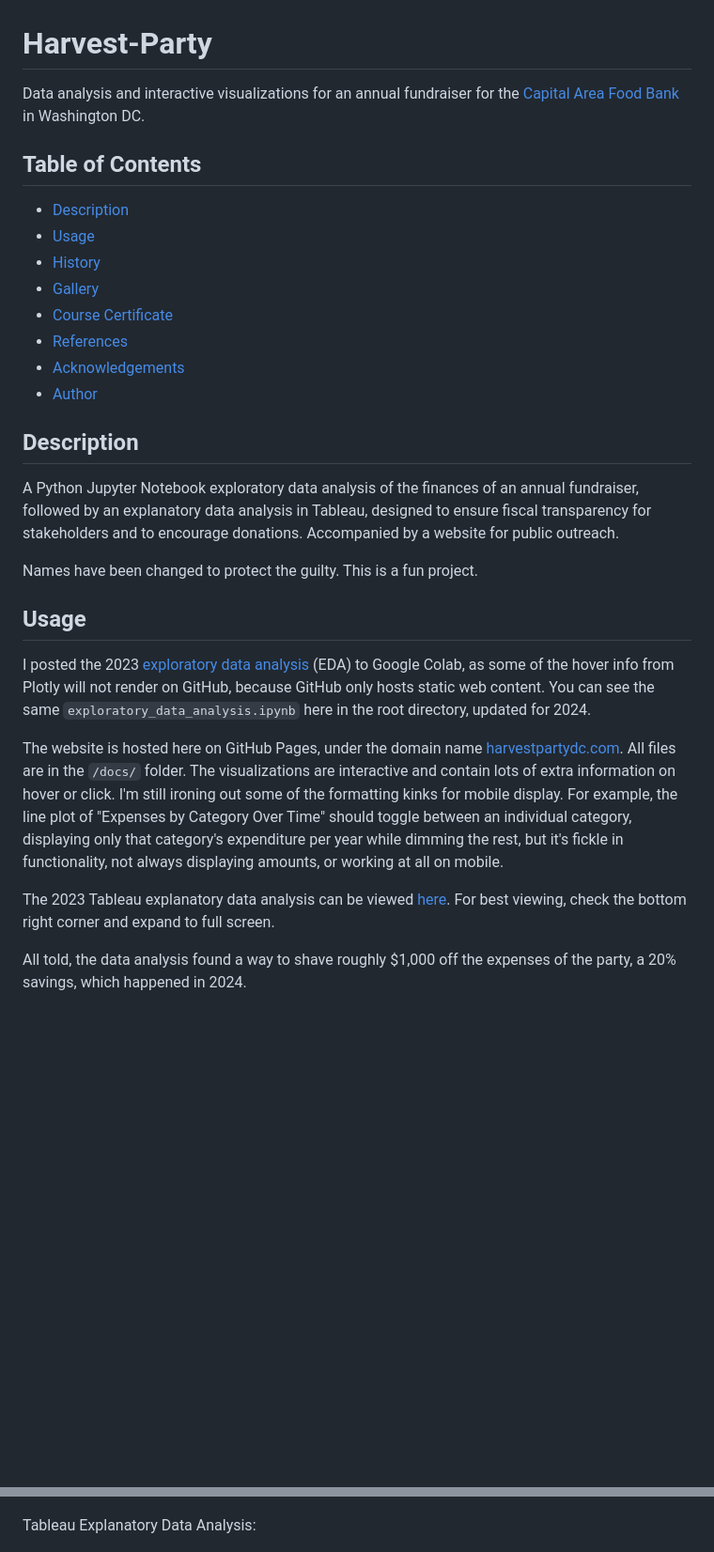
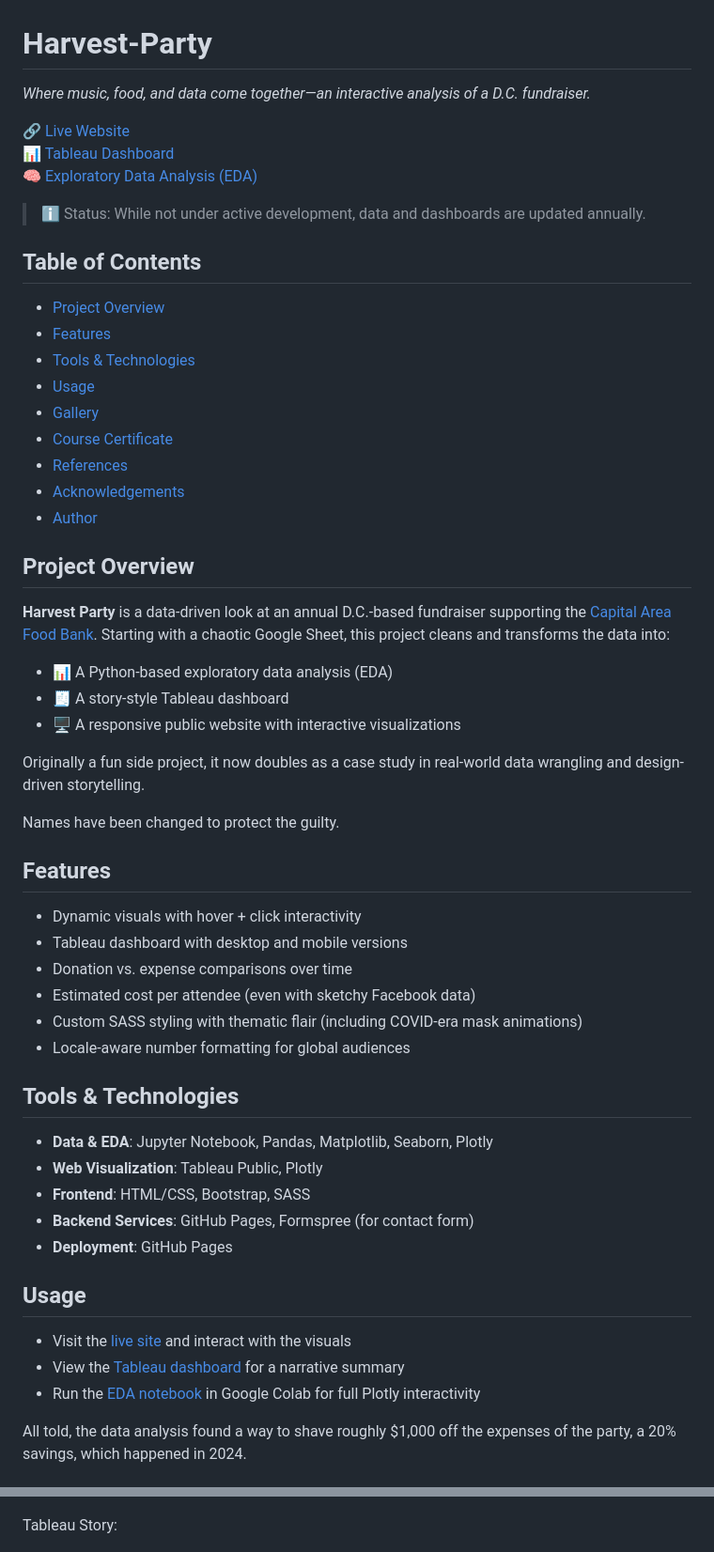
Before and after one commit to johbry17/Harvest-Party, a Markdown page: README.md, 2 parts joined by grey strips. Shown at 94% size. GitHub-like rendering; blank space fills up the shorter version.

Commit message:
docs: update README

```diff
--- a/README.md
+++ b/README.md
@@ -1,29 +1,58 @@
 # Harvest-Party
-Data analysis and interactive visualizations for an annual fundraiser for the [Capital Area Food Bank](https://www.capitalareafoodbank.org/) in Washington DC.
+
+*Where music, food, and data come together—an interactive analysis of a D.C. fundraiser.*
+
+🔗 [Live Website](https://www.harvestpartydc.com/)
+📊 [Tableau Dashboard](https://public.tableau.com/app/profile/bryan.johns6699/viz/HarvestParty/HarvestPartyStory)
+🧠 [Exploratory Data Analysis (EDA)](https://colab.research.google.com/drive/123nofMYi7z7l8IldtLYO9ns2wDWzKHCE?usp=sharing)
+
+> ℹ️ Status: While not under active development, data and dashboards are updated annually.
 
 ## Table of Contents
 
-- [Description](#description)
+- [Project Overview](#project-overview)
+- [Features](#features)
+- [Tools & Technologies](#tools--technologies)
 - [Usage](#usage)
-- [History](#history)
 - [Gallery](#gallery)
 - [Course Certificate](#course-certificate)
 - [References](#references)
 - [Acknowledgements](#acknowledgements)
 - [Author](#author)
 
-## Description
+## Project Overview
 
-A Python Jupyter Notebook exploratory data analysis of the finances of an annual fundraiser, followed by an explanatory data analysis in Tableau, designed to ensure fiscal transparency for stakeholders and to encourage donations. Accompanied by a website for public outreach.
+**Harvest Party** is a data-driven look at an annual D.C.-based fundraiser supporting the [Capital Area Food Bank](https://www.capitalareafoodbank.org/). Starting with a chaotic Google Sheet, this project cleans and transforms the data into:
 
-Names have been changed to protect the guilty. This is a fun project.
+- 📊 A Python-based exploratory data analysis (EDA)
+- 🧾 A story-style Tableau dashboard
+- 🖥️ A responsive public website with interactive visualizations
+
+Originally a fun side project, it now doubles as a case study in real-world data wrangling and design-driven storytelling.
+
+Names have been changed to protect the guilty.
+
+## Features
+
+- Dynamic visuals with hover + click interactivity
+- Tableau dashboard with desktop and mobile versions
+- Donation vs. expense comparisons over time
+- Estimated cost per attendee (even with sketchy Facebook data)
+- Custom SASS styling with thematic flair (including COVID-era mask animations)
+- Locale-aware number formatting for global audiences
+
+## Tools & Technologies
+
+- **Data & EDA**: Jupyter Notebook, Pandas, Matplotlib, Seaborn, Plotly
+- **Web Visualization**: Tableau Public, Plotly
+- **Frontend**: HTML/CSS, Bootstrap, SASS
+- **Backend Services**: GitHub Pages, Formspree (for contact form)
+- **Deployment**: GitHub Pages
 
 ## Usage
 
-I posted the 2023 [exploratory data analysis](https://colab.research.google.com/drive/123nofMYi7z7l8IldtLYO9ns2wDWzKHCE?usp=sharing) (EDA) to Google Colab, as some of the hover info from Plotly will not render on GitHub, because GitHub only hosts static web content. You can see the same `exploratory_data_analysis.ipynb` here in the root directory, updated for 2024.
-
-The website is hosted here on GitHub Pages, under the domain name [harvestpartydc.com](https://www.harvestpartydc.com/). All files are in the `/docs/` folder. The visualizations are interactive and contain lots of extra information on hover or click. I'm still ironing out some of the formatting kinks for mobile display. For example, the line plot of "Expenses by Category Over Time" should toggle between an individual category, displaying only that category's expenditure per year while dimming the rest, but it's fickle in functionality, not always displaying amounts, or working at all on mobile.
-
-The 2023 Tableau explanatory data analysis can be viewed [here](https://public.tableau.com/app/profile/bryan.johns6699/viz/HarvestParty/HarvestPartyStory). For best viewing, check the bottom right corner and expand to full screen.
+- Visit the [live site](https://www.harvestpartydc.com/) and interact with the visuals
+- View the [Tableau dashboard](https://public.tableau.com/app/profile/bryan.johns6699/viz/HarvestParty/HarvestPartyStory) for a narrative summary
+- Run the [EDA notebook](https://colab.research.google.com/drive/123nofMYi7z7l8IldtLYO9ns2wDWzKHCE?usp=sharing) in Google Colab for full Plotly interactivity
 
 All told, the data analysis found a way to shave roughly $1,000 off the expenses of the party, a 20% savings, which happened in 2024.
@@ -78,7 +63,7 @@ Exploratory Data Analysis:
 
 ![Box and Whisker Plot from Exploratory Data Analysis](./resources/images/eda.png)
 
-Tableau Explanatory Data Analysis:
+Tableau Story:
 
 ![Tableau Net Annual Profit or Loss](./resources/images/tableau.png)
 
```
Also changed, not shown: other parts of README.md (+11 -55 lines).
